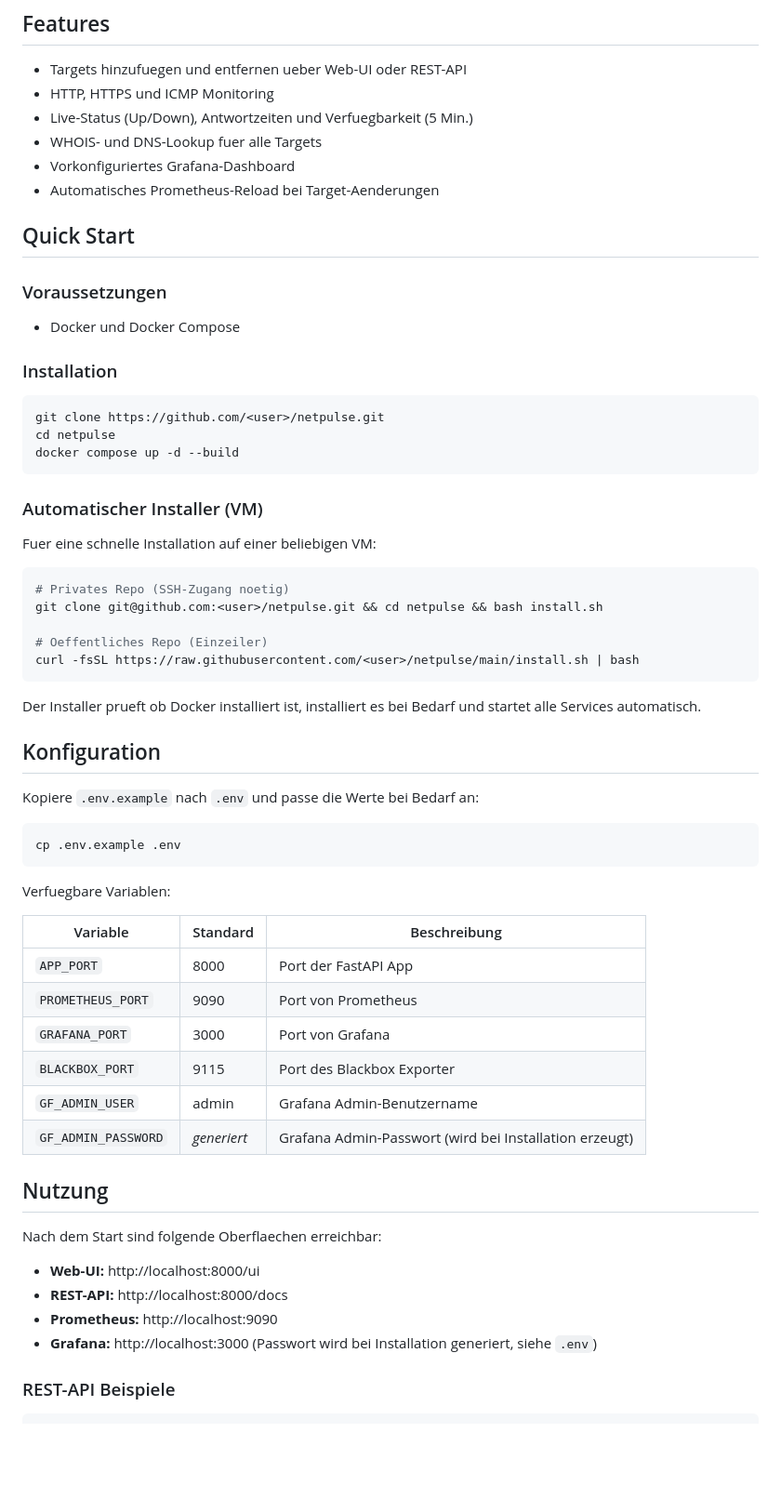
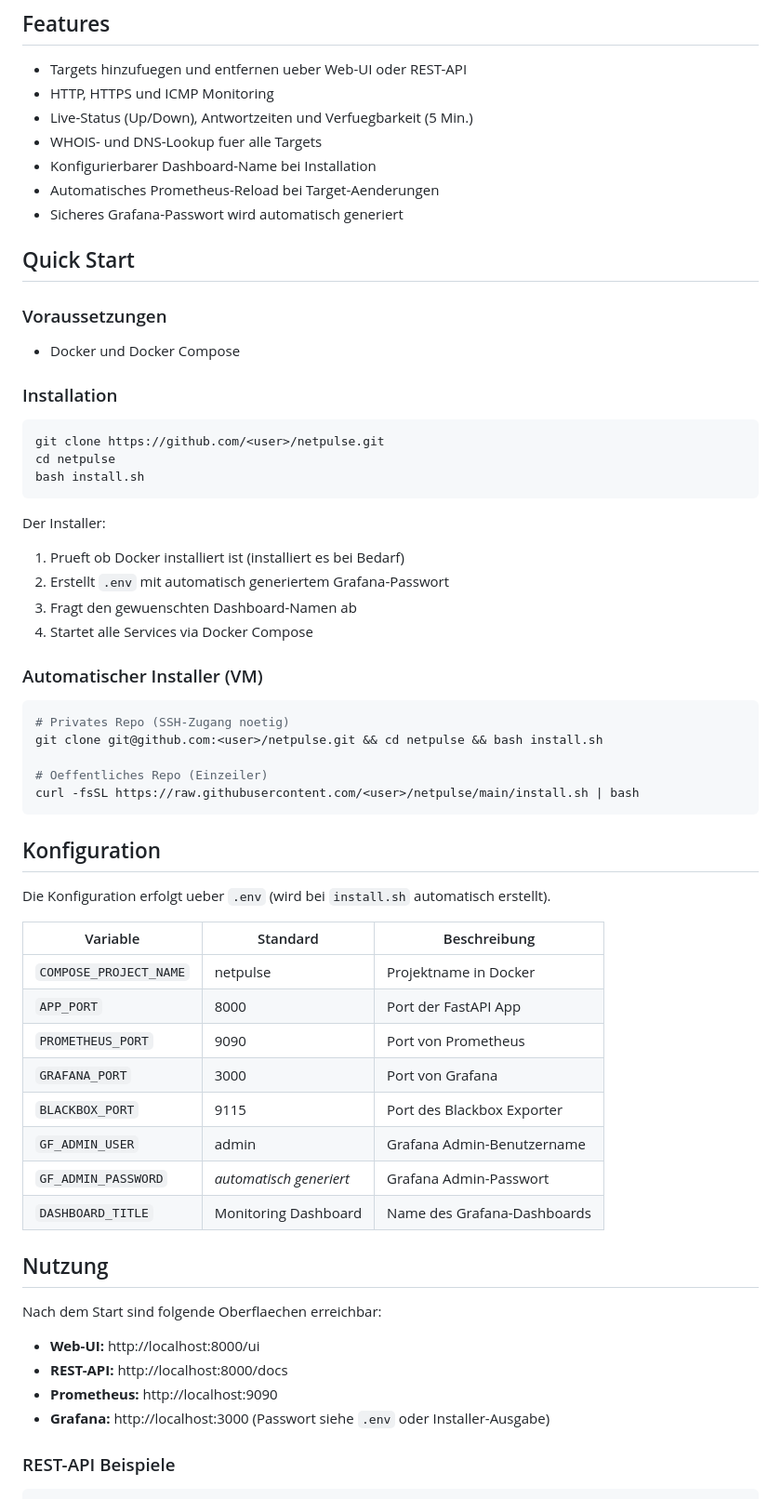
Before and after one commit to yalmn/NetPulse, a Markdown page: README.md, the part around one of its changes. Shown at 93% size. Rendered like a GitHub page; blank space fills up the shorter version.

Commit message:
docs: README an aktuellen Stand angepasst
- Alle neuen .env-Variablen dokumentiert (COMPOSE_PROJECT_NAME, DASHBOARD_TITLE)
- Quick Start auf install.sh umgestellt
- Reinstallation-Verhalten dokumentiert
- Sicherheitsfeatures (auto-generiertes Passwort) erwaehnt

````diff
--- a/README.md
+++ b/README.md
@@ -33,8 +33,9 @@ Ein leichtgewichtiges Monitoring-System zur Ueberwachung von HTTP-, HTTPS- und I
 - HTTP, HTTPS und ICMP Monitoring
 - Live-Status (Up/Down), Antwortzeiten und Verfuegbarkeit (5 Min.)
 - WHOIS- und DNS-Lookup fuer alle Targets
-- Vorkonfiguriertes Grafana-Dashboard
+- Konfigurierbarer Dashboard-Name bei Installation
 - Automatisches Prometheus-Reload bei Target-Aenderungen
+- Sicheres Grafana-Passwort wird automatisch generiert
 
 ## Quick Start
 
@@ -47,12 +48,16 @@ Ein leichtgewichtiges Monitoring-System zur Ueberwachung von HTTP-, HTTPS- und I
 ```bash
 git clone https://github.com/<user>/netpulse.git
 cd netpulse
-docker compose up -d --build
+bash install.sh
 ```
 
+Der Installer:
+1. Prueft ob Docker installiert ist (installiert es bei Bedarf)
+2. Erstellt `.env` mit automatisch generiertem Grafana-Passwort
+3. Fragt den gewuenschten Dashboard-Namen ab
+4. Startet alle Services via Docker Compose
+
 ### Automatischer Installer (VM)
-
-Fuer eine schnelle Installation auf einer beliebigen VM:
 
 ```bash
 # Privates Repo (SSH-Zugang noetig)
@@ -62,26 +67,20 @@ git clone git@github.com:<user>/netpulse.git && cd netpulse && bash install.sh
 curl -fsSL https://raw.githubusercontent.com/<user>/netpulse/main/install.sh | bash
 ```
 
-Der Installer prueft ob Docker installiert ist, installiert es bei Bedarf und startet alle Services automatisch.
-
 ## Konfiguration
 
-Kopiere `.env.example` nach `.env` und passe die Werte bei Bedarf an:
+Die Konfiguration erfolgt ueber `.env` (wird bei `install.sh` automatisch erstellt).
 
-```bash
-cp .env.example .env
-```
-
-Verfuegbare Variablen:
-
-| Variable           | Standard | Beschreibung             |
-|--------------------|----------|--------------------------|
-| `APP_PORT`         | 8000     | Port der FastAPI App     |
-| `PROMETHEUS_PORT`  | 9090     | Port von Prometheus      |
-| `GRAFANA_PORT`     | 3000     | Port von Grafana         |
-| `BLACKBOX_PORT`    | 9115     | Port des Blackbox Exporter |
-| `GF_ADMIN_USER`    | admin    | Grafana Admin-Benutzername |
-| `GF_ADMIN_PASSWORD`| *generiert* | Grafana Admin-Passwort (wird bei Installation erzeugt) |
+| Variable              | Standard            | Beschreibung                        |
+|-----------------------|---------------------|-------------------------------------|
+| `COMPOSE_PROJECT_NAME`| netpulse            | Projektname in Docker               |
+| `APP_PORT`            | 8000                | Port der FastAPI App                |
+| `PROMETHEUS_PORT`     | 9090                | Port von Prometheus                 |
+| `GRAFANA_PORT`        | 3000                | Port von Grafana                    |
+| `BLACKBOX_PORT`       | 9115                | Port des Blackbox Exporter          |
+| `GF_ADMIN_USER`       | admin               | Grafana Admin-Benutzername          |
+| `GF_ADMIN_PASSWORD`   | *automatisch generiert* | Grafana Admin-Passwort          |
+| `DASHBOARD_TITLE`     | Monitoring Dashboard| Name des Grafana-Dashboards         |
 
 ## Nutzung
 
@@ -90,7 +89,7 @@ Nach dem Start sind folgende Oberflaechen erreichbar:
 - **Web-UI:** http://localhost:8000/ui
 - **REST-API:** http://localhost:8000/docs
 - **Prometheus:** http://localhost:9090
-- **Grafana:** http://localhost:3000 (Passwort wird bei Installation generiert, siehe `.env`)
+- **Grafana:** http://localhost:3000 (Passwort siehe `.env` oder Installer-Ausgabe)
 
 ### REST-API Beispiele
 
````
Also changed, not shown: other parts of README.md (+7 -0 lines).
